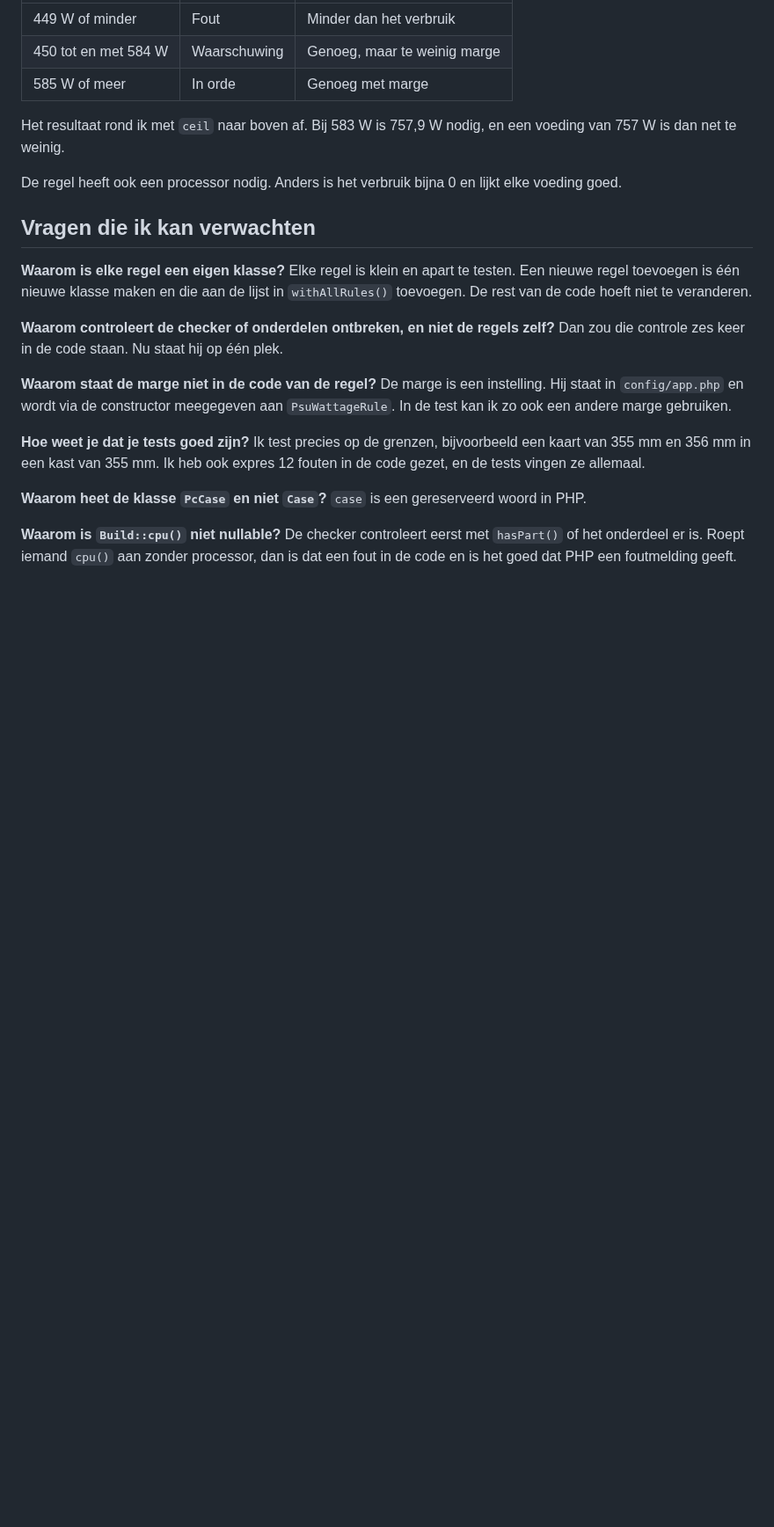
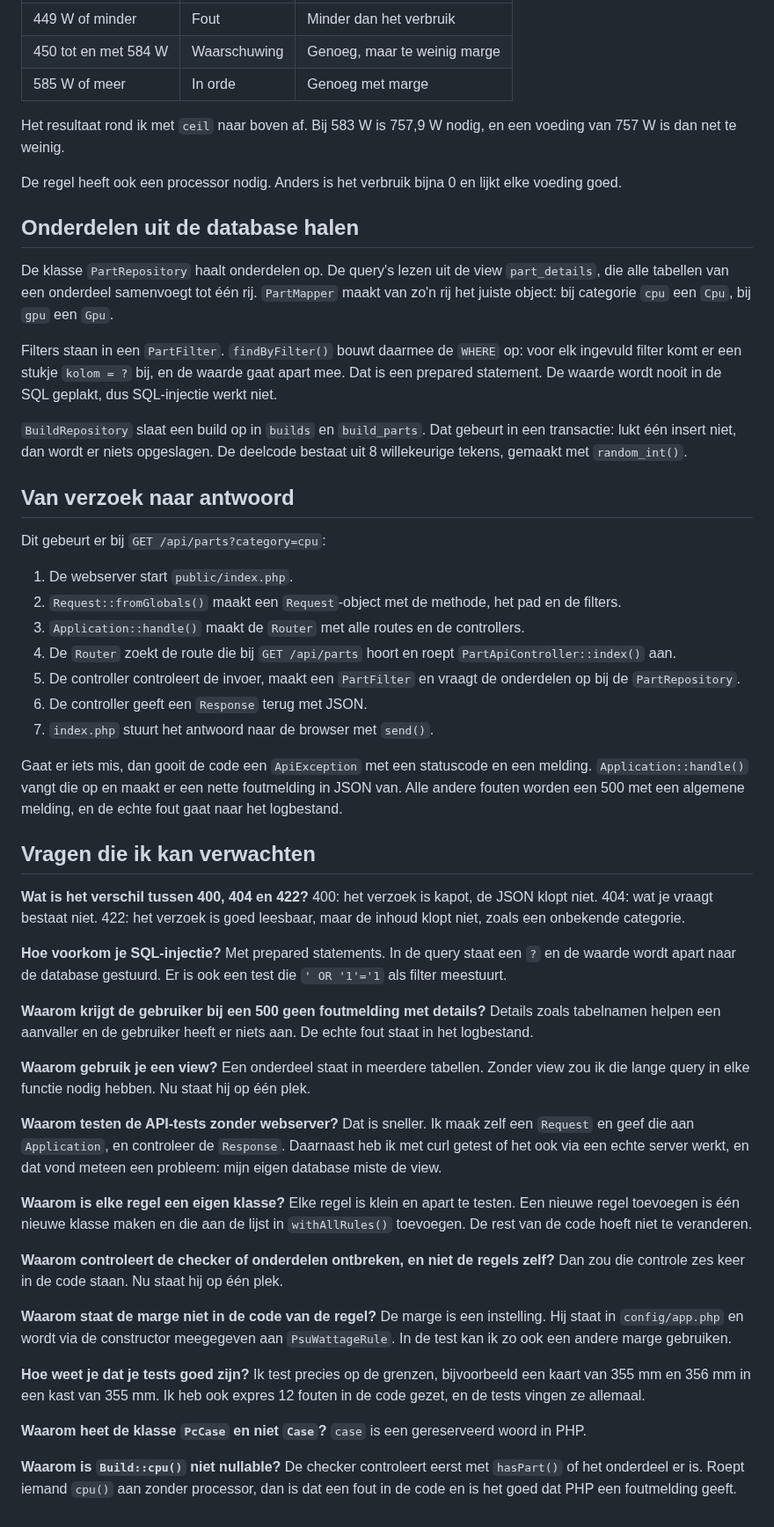
Before and after one commit to Niels023/pc-bouwplanner, a Markdown page: docs/uitleg.md, the part around one of its changes. Shown at 88% size. GitHub-like rendering; blank space fills up the shorter version.

Commit message:
docs: uitleg van repositories en API

```diff
--- a/docs/uitleg.md
+++ b/docs/uitleg.md
@@ -79,7 +82,39 @@ Het resultaat rond ik met `ceil` naar boven af. Bij 583 W is 757,9 W nodig, en e
 
 De regel heeft ook een processor nodig. Anders is het verbruik bijna 0 en lijkt elke voeding goed.
 
+## Onderdelen uit de database halen
+
+De klasse `PartRepository` haalt onderdelen op. De query's lezen uit de view `part_details`, die alle tabellen van een onderdeel samenvoegt tot één rij. `PartMapper` maakt van zo'n rij het juiste object: bij categorie `cpu` een `Cpu`, bij `gpu` een `Gpu`.
+
+Filters staan in een `PartFilter`. `findByFilter()` bouwt daarmee de `WHERE` op: voor elk ingevuld filter komt er een stukje `kolom = ?` bij, en de waarde gaat apart mee. Dat is een prepared statement. De waarde wordt nooit in de SQL geplakt, dus SQL-injectie werkt niet.
+
+`BuildRepository` slaat een build op in `builds` en `build_parts`. Dat gebeurt in een transactie: lukt één insert niet, dan wordt er niets opgeslagen. De deelcode bestaat uit 8 willekeurige tekens, gemaakt met `random_int()`.
+
+## Van verzoek naar antwoord
+
+Dit gebeurt er bij `GET /api/parts?category=cpu`:
+
+1. De webserver start `public/index.php`.
+2. `Request::fromGlobals()` maakt een `Request`-object met de methode, het pad en de filters.
+3. `Application::handle()` maakt de `Router` met alle routes en de controllers.
+4. De `Router` zoekt de route die bij `GET /api/parts` hoort en roept `PartApiController::index()` aan.
+5. De controller controleert de invoer, maakt een `PartFilter` en vraagt de onderdelen op bij de `PartRepository`.
+6. De controller geeft een `Response` terug met JSON.
+7. `index.php` stuurt het antwoord naar de browser met `send()`.
+
+Gaat er iets mis, dan gooit de code een `ApiException` met een statuscode en een melding. `Application::handle()` vangt die op en maakt er een nette foutmelding in JSON van. Alle andere fouten worden een 500 met een algemene melding, en de echte fout gaat naar het logbestand.
+
 ## Vragen die ik kan verwachten
+
+**Wat is het verschil tussen 400, 404 en 422?** 400: het verzoek is kapot, de JSON klopt niet. 404: wat je vraagt bestaat niet. 422: het verzoek is goed leesbaar, maar de inhoud klopt niet, zoals een onbekende categorie.
+
+**Hoe voorkom je SQL-injectie?** Met prepared statements. In de query staat een `?` en de waarde wordt apart naar de database gestuurd. Er is ook een test die `' OR '1'='1` als filter meestuurt.
+
+**Waarom krijgt de gebruiker bij een 500 geen foutmelding met details?** Details zoals tabelnamen helpen een aanvaller en de gebruiker heeft er niets aan. De echte fout staat in het logbestand.
+
+**Waarom gebruik je een view?** Een onderdeel staat in meerdere tabellen. Zonder view zou ik die lange query in elke functie nodig hebben. Nu staat hij op één plek.
+
+**Waarom testen de API-tests zonder webserver?** Dat is sneller. Ik maak zelf een `Request` en geef die aan `Application`, en controleer de `Response`. Daarnaast heb ik met curl getest of het ook via een echte server werkt, en dat vond meteen een probleem: mijn eigen database miste de view.
 
 **Waarom is elke regel een eigen klasse?** Elke regel is klein en apart te testen. Een nieuwe regel toevoegen is één nieuwe klasse maken en die aan de lijst in `withAllRules()` toevoegen. De rest van de code hoeft niet te veranderen.
 
```
Also changed, not shown: other parts of docs/uitleg.md (+4 -1 lines).
